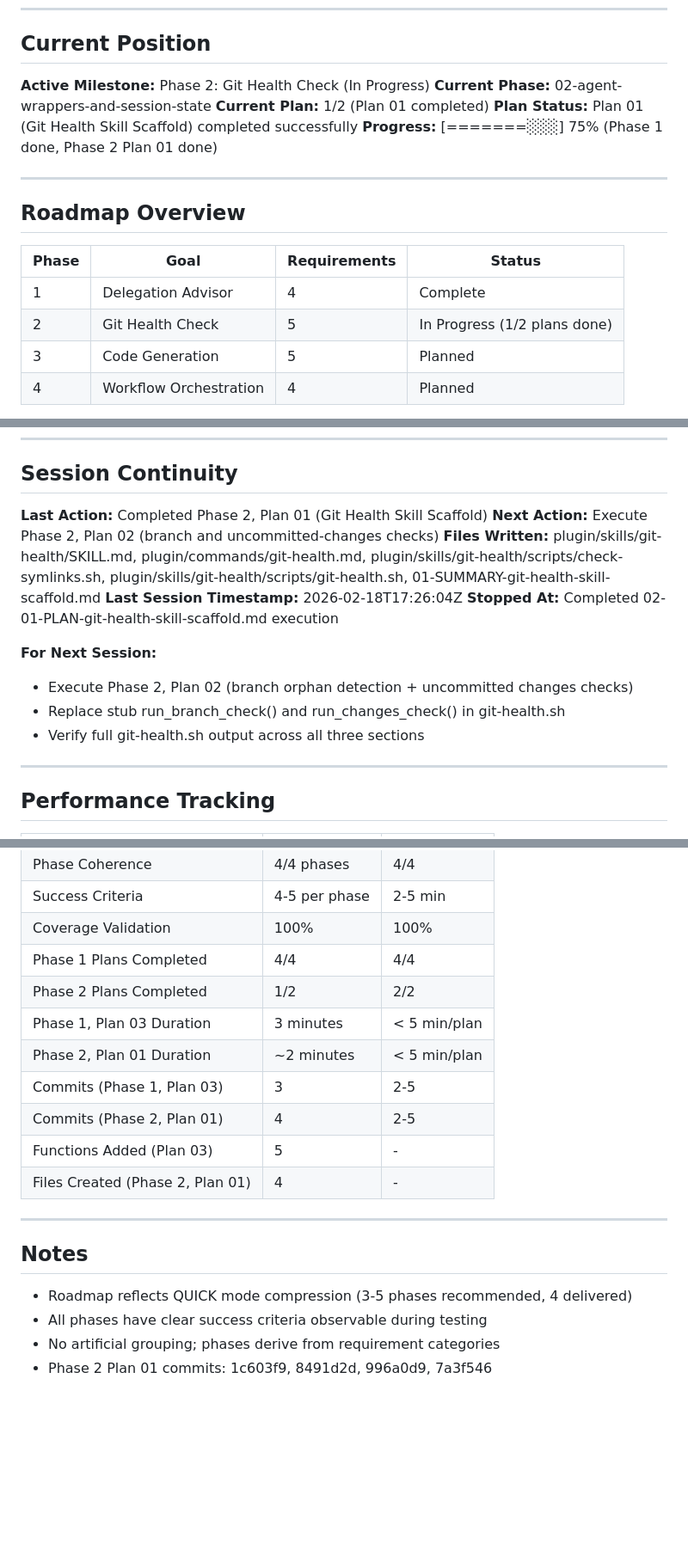
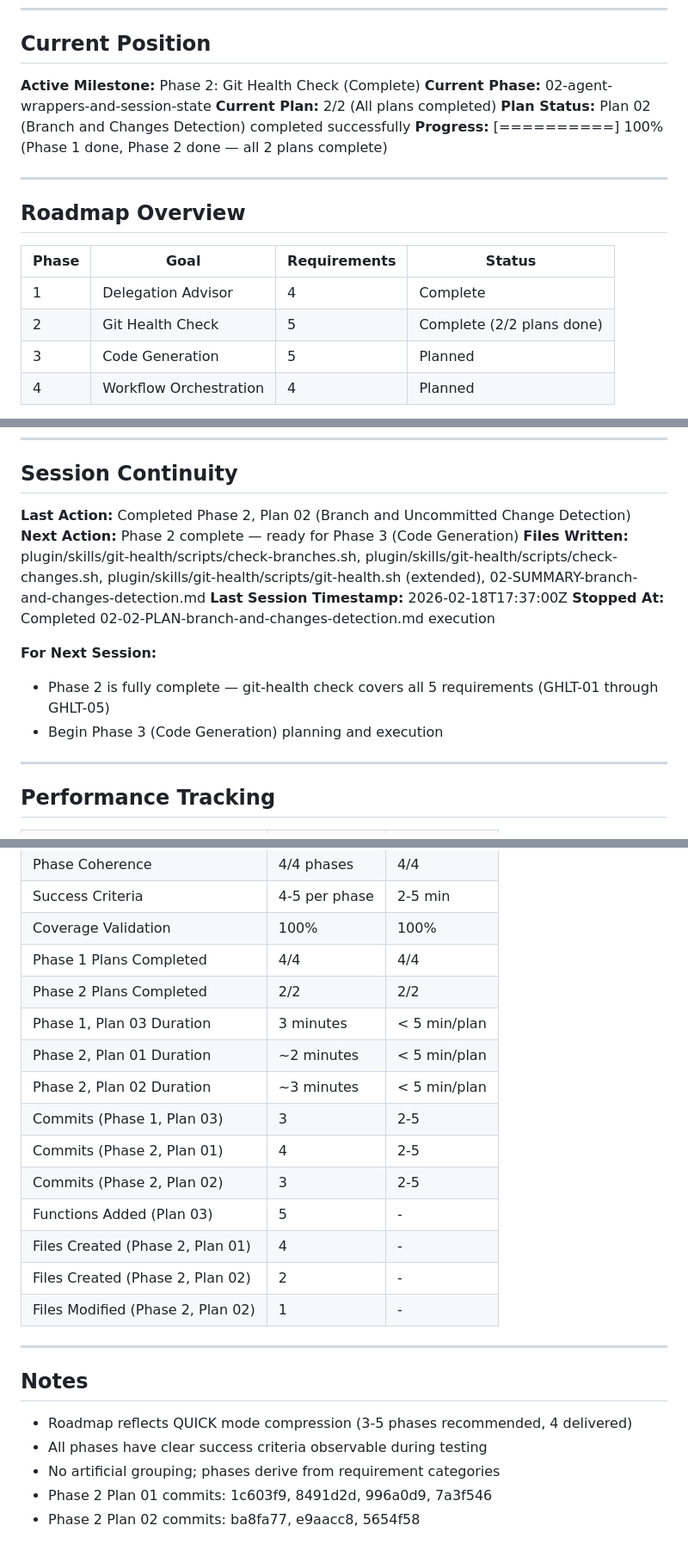
Before and after one commit to joshidikshant/devsquad, a Markdown page: .planning/STATE.md, 3 parts joined by grey strips. Shown at 86% size. Drawn GitHub-style; blank space fills up the shorter version.

Commit message:
docs(02-02): complete branch-and-changes-detection plan
- Add 02-SUMMARY-branch-and-changes-detection.md with full execution record
- Update STATE.md: Phase 2 complete (2/2 plans), add decisions 9-11, update metrics
- All GHLT-02 through GHLT-05 requirements verified and documented

```diff
--- a/.planning/STATE.md
+++ b/.planning/STATE.md
@@ -10,11 +10,11 @@
 
 ## Current Position
 
-**Active Milestone:** Phase 2: Git Health Check (In Progress)
+**Active Milestone:** Phase 2: Git Health Check (Complete)
 **Current Phase:** 02-agent-wrappers-and-session-state
-**Current Plan:** 1/2 (Plan 01 completed)
-**Plan Status:** Plan 01 (Git Health Skill Scaffold) completed successfully
-**Progress:** [=======░░░] 75% (Phase 1 done, Phase 2 Plan 01 done)
+**Current Plan:** 2/2 (All plans completed)
+**Plan Status:** Plan 02 (Branch and Changes Detection) completed successfully
+**Progress:** [==========] 100% (Phase 1 done, Phase 2 done — all 2 plans complete)
 
 ---
 
@@ -23,7 +23,7 @@
 | Phase | Goal | Requirements | Status |
 |-------|------|--------------|--------|
 | 1 | Delegation Advisor | 4 | Complete |
-| 2 | Git Health Check | 5 | In Progress (1/2 plans done) |
+| 2 | Git Health Check | 5 | Complete (2/2 plans done) |
 | 3 | Code Generation | 5 | Planned |
 | 4 | Workflow Orchestration | 4 | Planned |
 
@@ -77,16 +80,15 @@ None identified.
 
 ## Session Continuity
 
-**Last Action:** Completed Phase 2, Plan 01 (Git Health Skill Scaffold)
-**Next Action:** Execute Phase 2, Plan 02 (branch and uncommitted-changes checks)
-**Files Written:** plugin/skills/git-health/SKILL.md, plugin/commands/git-health.md, plugin/skills/git-health/scripts/check-symlinks.sh, plugin/skills/git-health/scripts/git-health.sh, 01-SUMMARY-git-health-skill-scaffold.md
-**Last Session Timestamp:** 2026-02-18T17:26:04Z
-**Stopped At:** Completed 02-01-PLAN-git-health-skill-scaffold.md execution
+**Last Action:** Completed Phase 2, Plan 02 (Branch and Uncommitted Change Detection)
+**Next Action:** Phase 2 complete — ready for Phase 3 (Code Generation)
+**Files Written:** plugin/skills/git-health/scripts/check-branches.sh, plugin/skills/git-health/scripts/check-changes.sh, plugin/skills/git-health/scripts/git-health.sh (extended), 02-SUMMARY-branch-and-changes-detection.md
+**Last Session Timestamp:** 2026-02-18T17:37:00Z
+**Stopped At:** Completed 02-02-PLAN-branch-and-changes-detection.md execution
 
 **For Next Session:**
-- Execute Phase 2, Plan 02 (branch orphan detection + uncommitted changes checks)
-- Replace stub run_branch_check() and run_changes_check() in git-health.sh
-- Verify full git-health.sh output across all three sections
+- Phase 2 is fully complete — git-health check covers all 5 requirements (GHLT-01 through GHLT-05)
+- Begin Phase 3 (Code Generation) planning and execution
 
 ---
 
@@ -99,13 +101,17 @@ None identified.
 | Success Criteria | 4-5 per phase | 2-5 min |
 | Coverage Validation | 100% | 100% |
 | Phase 1 Plans Completed | 4/4 | 4/4 |
-| Phase 2 Plans Completed | 1/2 | 2/2 |
+| Phase 2 Plans Completed | 2/2 | 2/2 |
 | Phase 1, Plan 03 Duration | 3 minutes | < 5 min/plan |
 | Phase 2, Plan 01 Duration | ~2 minutes | < 5 min/plan |
+| Phase 2, Plan 02 Duration | ~3 minutes | < 5 min/plan |
 | Commits (Phase 1, Plan 03) | 3 | 2-5 |
 | Commits (Phase 2, Plan 01) | 4 | 2-5 |
+| Commits (Phase 2, Plan 02) | 3 | 2-5 |
 | Functions Added (Plan 03) | 5 | - |
 | Files Created (Phase 2, Plan 01) | 4 | - |
+| Files Created (Phase 2, Plan 02) | 2 | - |
+| Files Modified (Phase 2, Plan 02) | 1 | - |
 
 ---
 
@@ -115,3 +121,4 @@ None identified.
 - All phases have clear success criteria observable during testing
 - No artificial grouping; phases derive from requirement categories
 - Phase 2 Plan 01 commits: 1c603f9, 8491d2d, 996a0d9, 7a3f546
+- Phase 2 Plan 02 commits: ba8fa77, e9aacc8, 5654f58
```
Also changed, not shown: other parts of .planning/STATE.md (+3 -0 lines), 1 other file.
